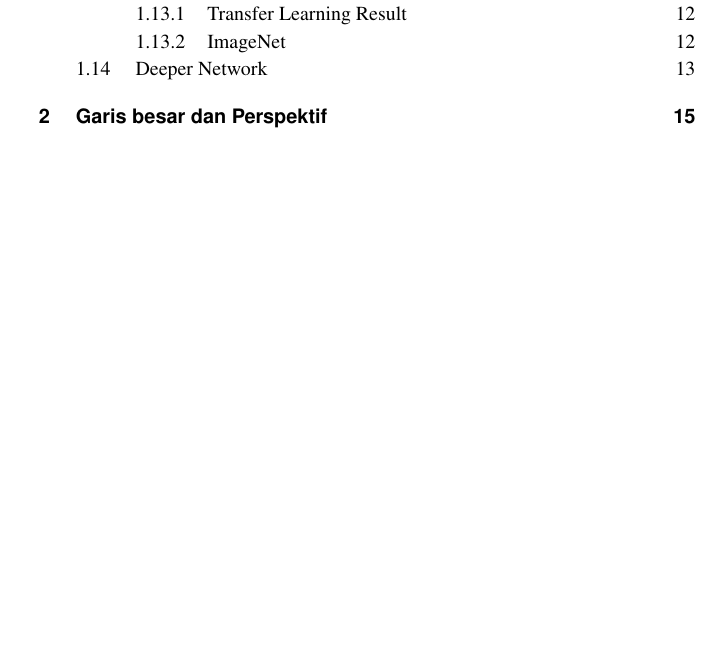
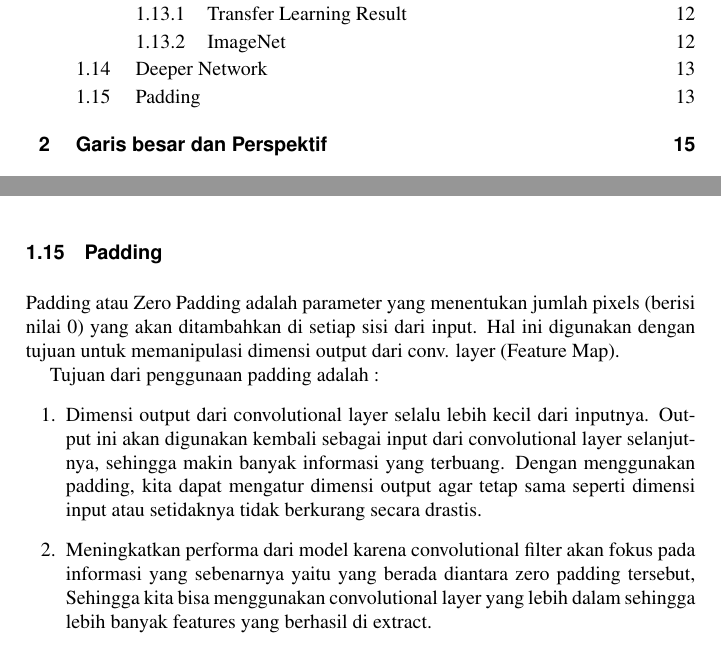
Before and after one commit to BukuInformatika/DeepLearningComputerVision, a LaTeX thesis (main.tex, which reads chapters/introduction.tex): part of page 11 of 54 before the commit and two parts of pages 11 and 44 of 54 after it, the two joined at a grey line, cut so that both start at the same text, the shorter picture padded with empty space. Compiled offline with pdfLaTeX.

Commit message:
bukuinformatika

```diff
--- a/chapters/introduction.tex
+++ b/chapters/introduction.tex
@@ -271,3 +271,14 @@ Model kedua yang akan kita coba menggunakan ukuran filter yang sama yaitu 5x5 da
 	\caption{Contoh DN}
 	\label{labelgambar5}
 \end{figure}
+
+
+\section{Padding}
+Padding atau Zero Padding adalah parameter yang menentukan jumlah pixels (berisi nilai 0) yang akan ditambahkan di setiap sisi dari input. Hal ini digunakan dengan tujuan untuk memanipulasi dimensi output dari conv. layer (Feature Map).
+
+Tujuan dari penggunaan padding adalah :
+\begin{enumerate}
+\item Dimensi output dari convolutional layer selalu lebih kecil dari inputnya. Output ini akan digunakan kembali sebagai input dari convolutional layer selanjutnya, sehingga makin banyak informasi yang terbuang. Dengan menggunakan padding, kita dapat mengatur dimensi output agar tetap sama seperti dimensi input atau setidaknya tidak berkurang secara drastis.
+
+\item Meningkatkan performa dari model karena convolutional filter akan fokus pada informasi yang sebenarnya yaitu yang berada diantara zero padding tersebut, Sehingga kita bisa menggunakan convolutional layer yang lebih dalam sehingga lebih banyak features yang berhasil di extract.
+\end{enumerate}
```
Also changed, not shown: main.pdf.
